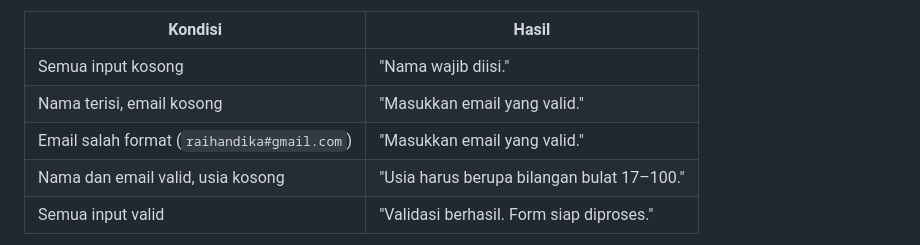
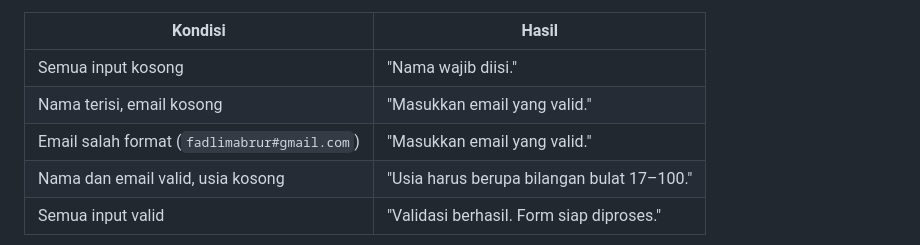
Before and after one commit to fadlimabrurn4-hub/Lab6Web, a Markdown page: README.md, the part around the change. GitHub-like rendering.

Commit message:
third commit

```diff
--- a/README.md
+++ b/README.md
@@ -51,7 +51,7 @@ Pengujian lima kondisi:
 |---------|-------|
 | Semua input kosong | "Nama wajib diisi." |
 | Nama terisi, email kosong | "Masukkan email yang valid." |
-| Email salah format (`raihandika#gmail.com`) | "Masukkan email yang valid." |
+| Email salah format (`fadlimabrur#gmail.com`) | "Masukkan email yang valid." |
 | Nama dan email valid, usia kosong | "Usia harus berupa bilangan bulat 17–100." |
 | Semua input valid | "Validasi berhasil. Form siap diproses." |
 <img src="foto/hasil5_l.png">
```
